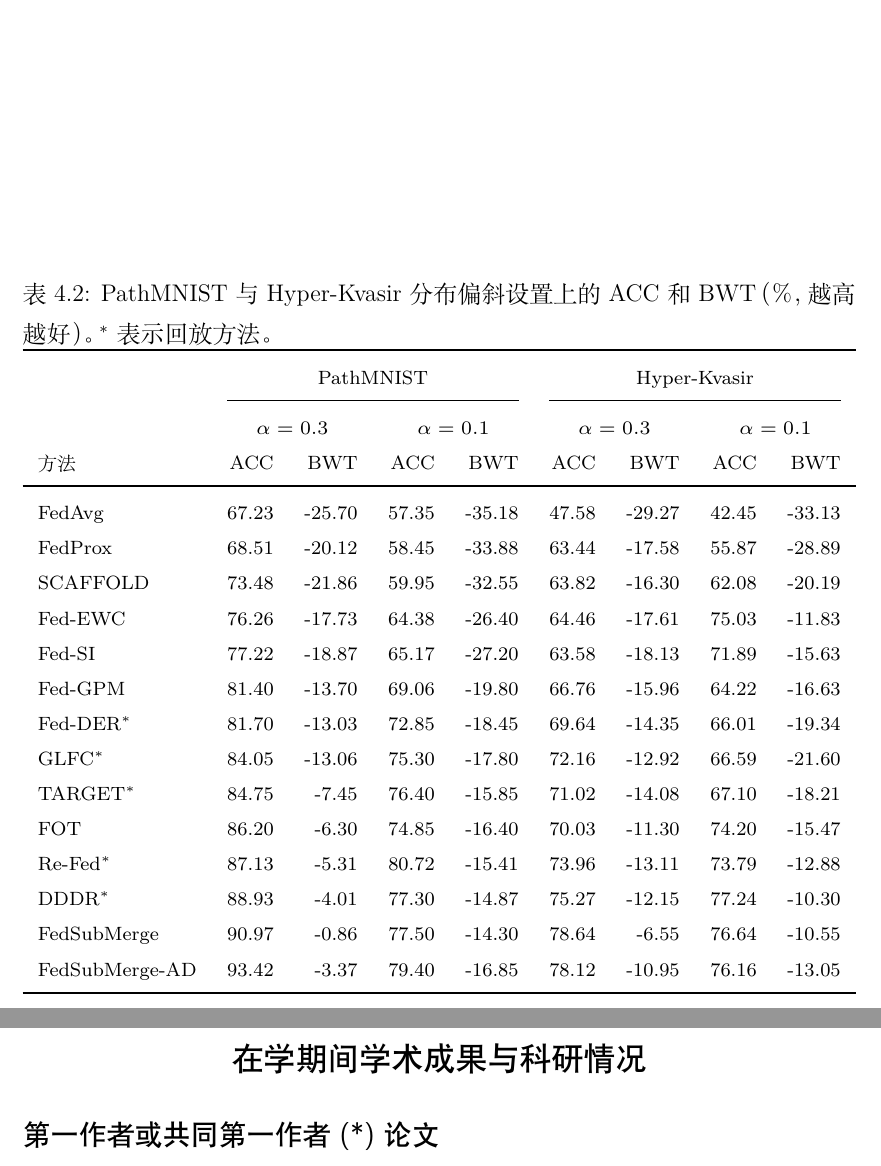
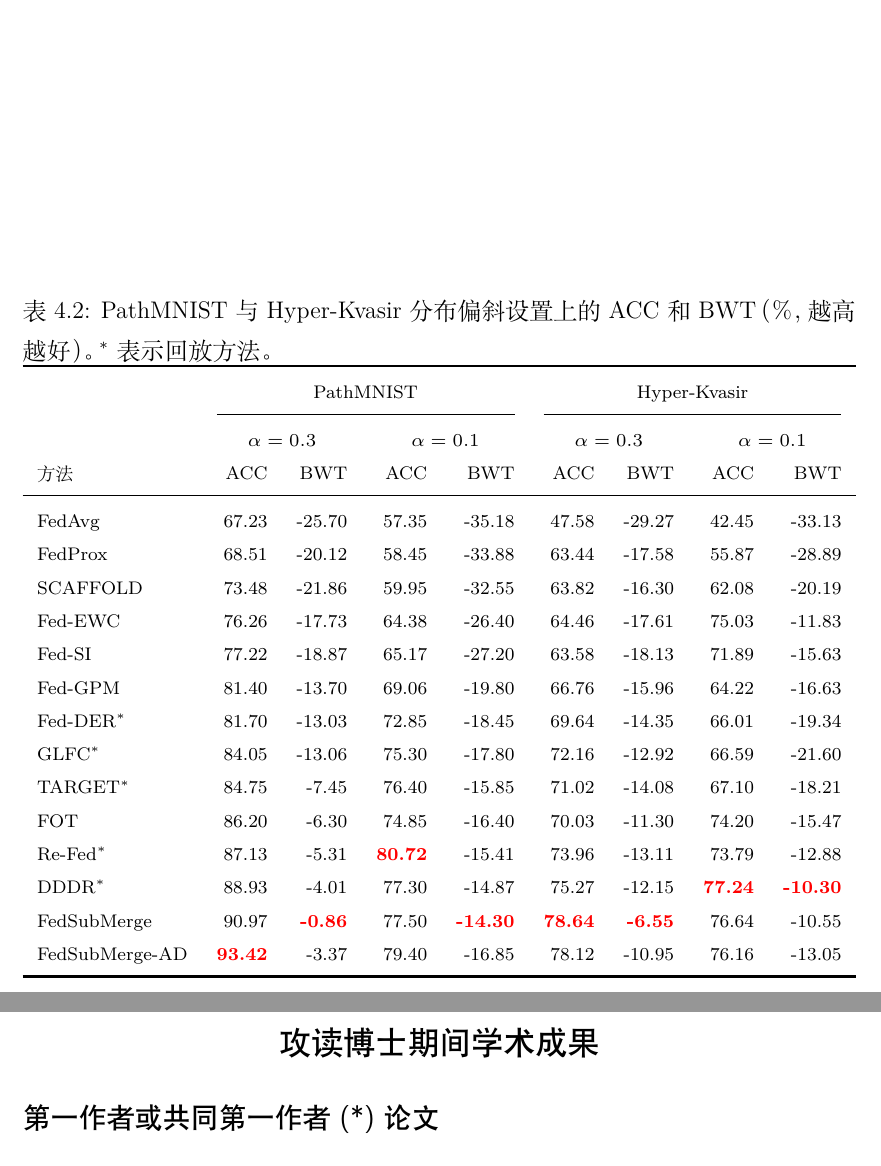
Before and after one commit to DLwbm123/phd-thesis, a LaTeX thesis (main.tex, which reads chapters/ch04_fedsubmerge.tex, chapters/publications.tex): two parts of pages 99 and 158 of 161, joined at a grey line, cut so that both start at the same text. Compiled offline with XeLaTeX; a missing font is replaced by an installed copy or a similar font.

Commit message:
Preserve August 23 Overleaf pre-defense edits

```diff
--- a/chapters/ch04_fedsubmerge.tex
+++ b/chapters/ch04_fedsubmerge.tex
@@ -598,10 +598,10 @@ Fed-DER$^{\ast}$ & 81.70 & -13.03 & 72.85 & -18.45 & 69.64 & -14.35 & 66.01 & -1
 GLFC$^{\ast}$ & 84.05 & -13.06 & 75.30 & -17.80 & 72.16 & -12.92 & 66.59 & -21.60 \\
 TARGET$^{\ast}$ & 84.75 & -7.45 & 76.40 & -15.85 & 71.02 & -14.08 & 67.10 & -18.21 \\
 FOT & 86.20 & -6.30 & 74.85 & -16.40 & 70.03 & -11.30 & 74.20 & -15.47 \\
-Re-Fed$^{\ast}$ & 87.13 & -5.31 & 80.72 & -15.41 & 73.96 & -13.11 & 73.79 & -12.88 \\
-DDDR$^{\ast}$ & 88.93 & -4.01 & 77.30 & -14.87 & 75.27 & -12.15 & 77.24 & -10.30 \\
-FedSubMerge & 90.97 & -0.86 & 77.50 & -14.30 & 78.64 & -6.55 & 76.64 & -10.55 \\
-FedSubMerge-AD & 93.42 & -3.37 & 79.40 & -16.85 & 78.12 & -10.95 & 76.16 & -13.05 \\
+Re-Fed$^{\ast}$ & 87.13 & -5.31 & \textcolor{red}{\textbf{80.72}} & -15.41 & 73.96 & -13.11 & 73.79 & -12.88 \\
+DDDR$^{\ast}$ & 88.93 & -4.01 & 77.30 & -14.87 & 75.27 & -12.15 & \textcolor{red}{\textbf{77.24}} & \textcolor{red}{\textbf{-10.30}} \\
+FedSubMerge & 90.97 & \textcolor{red}{\textbf{-0.86}} & 77.50 & \textcolor{red}{\textbf{-14.30}} & \textcolor{red}{\textbf{78.64}} & \textcolor{red}{\textbf{-6.55}} & 76.64 & -10.55 \\
+FedSubMerge-AD & \textcolor{red}{\textbf{93.42}} & -3.37 & 79.40 & -16.85 & 78.12 & -10.95 & 76.16 & -13.05 \\
 \bottomrule
 \end{tabular}%
 }
--- a/chapters/publications.tex
+++ b/chapters/publications.tex
@@ -1,4 +1,4 @@
-\chapter*{在学期间学术成果与科研情况}
+\chapter*{攻读博士期间学术成果}
 \label{back:publications}
 \setlength{\emergencystretch}{2em}
 
```
Also changed, not shown: chapters/ch05_scribble_samcl.tex (+1 -1 lines), figures/ch01/thesis_work_logic.tex (+1 -1 lines).
